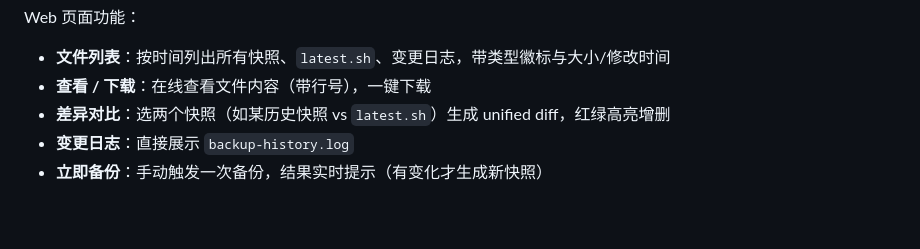
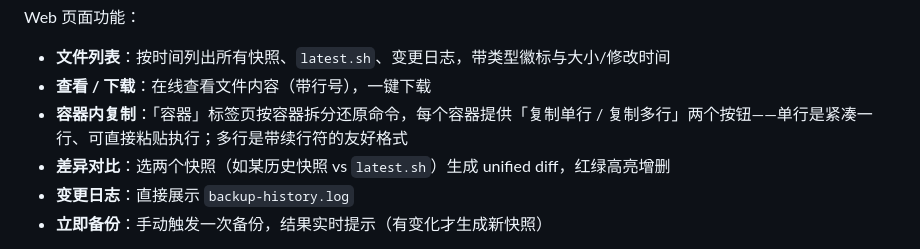
Before and after one commit to totootao/docker-backup, a Markdown page: README.md, the part around the change. Drawn GitHub-style; blank space fills up the shorter version.

Commit message:
docs: document per-container copy in web browser section

```diff
--- a/README.md
+++ b/README.md
@@ -129,6 +129,7 @@ Web 页面功能：
 
 - **文件列表**：按时间列出所有快照、`latest.sh`、变更日志，带类型徽标与大小/修改时间
 - **查看 / 下载**：在线查看文件内容（带行号），一键下载
+- **容器内复制**：「容器」标签页按容器拆分还原命令，每个容器提供「复制单行 / 复制多行」两个按钮——单行是紧凑一行、可直接粘贴执行；多行是带续行符的友好格式
 - **差异对比**：选两个快照（如某历史快照 vs `latest.sh`）生成 unified diff，红绿高亮增删
 - **变更日志**：直接展示 `backup-history.log`
 - **立即备份**：手动触发一次备份，结果实时提示（有变化才生成新快照）
```
